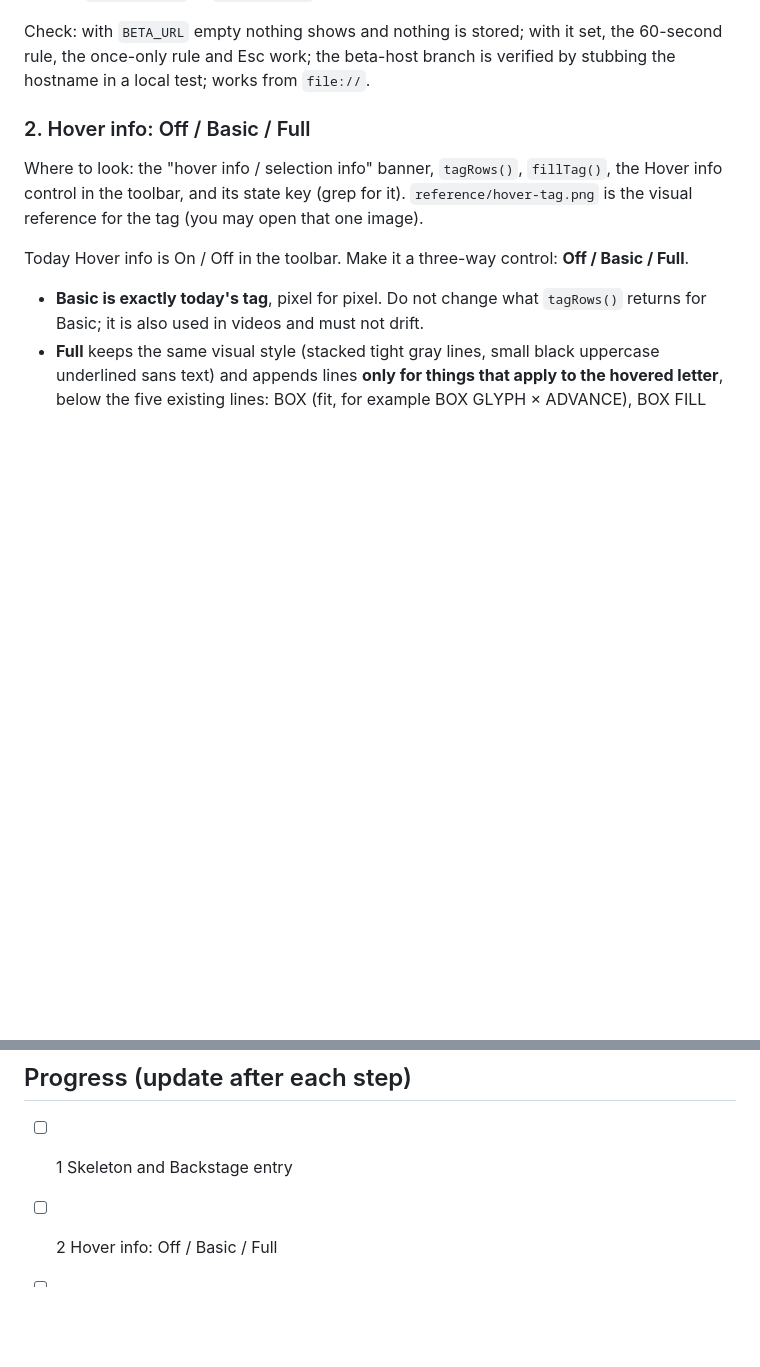
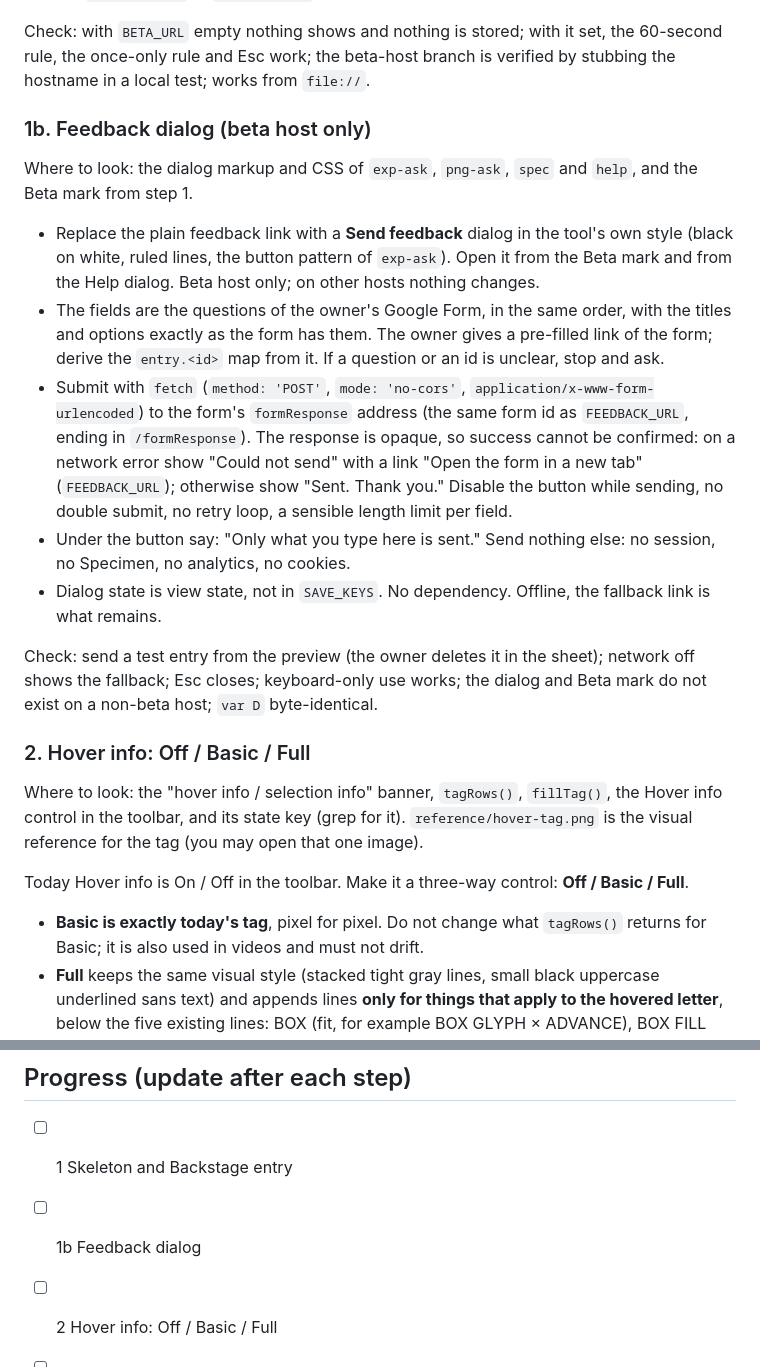
Before and after one commit to Z-tfs/Mixweight, a Markdown page: mixweight-beta-brief.md, 2 parts joined by grey strips. GitHub-like rendering; blank space fills up the shorter version.

Commit message:
Beta brief: add step 1b, feedback dialog
Co-Authored-By: Claude Sonnet 5.5 <noreply@anthropic.com>
Claude-Session: https://claude.ai/code/session_01QJFDUvbDNk3U9pcQDAokft

```diff
--- a/mixweight-beta-brief.md
+++ b/mixweight-beta-brief.md
@@ -39,6 +39,17 @@ Where to look: the top bar markup and its CSS, `<dialog id="help">`, the `boot`
 - Set `TOOL_VERSION` to `'4.1-beta.1'`.
 
 Check: with `BETA_URL` empty nothing shows and nothing is stored; with it set, the 60-second rule, the once-only rule and Esc work; the beta-host branch is verified by stubbing the hostname in a local test; works from `file://`.
+
+### 1b. Feedback dialog (beta host only)
+Where to look: the dialog markup and CSS of `exp-ask`, `png-ask`, `spec` and `help`, and the Beta mark from step 1.
+
+- Replace the plain feedback link with a **Send feedback** dialog in the tool's own style (black on white, ruled lines, the button pattern of `exp-ask`). Open it from the Beta mark and from the Help dialog. Beta host only; on other hosts nothing changes.
+- The fields are the questions of the owner's Google Form, in the same order, with the titles and options exactly as the form has them. The owner gives a pre-filled link of the form; derive the `entry.<id>` map from it. If a question or an id is unclear, stop and ask.
+- Submit with `fetch` (`method: 'POST'`, `mode: 'no-cors'`, `application/x-www-form-urlencoded`) to the form's `formResponse` address (the same form id as `FEEDBACK_URL`, ending in `/formResponse`). The response is opaque, so success cannot be confirmed: on a network error show "Could not send" with a link "Open the form in a new tab" (`FEEDBACK_URL`); otherwise show "Sent. Thank you." Disable the button while sending, no double submit, no retry loop, a sensible length limit per field.
+- Under the button say: "Only what you type here is sent." Send nothing else: no session, no Specimen, no analytics, no cookies.
+- Dialog state is view state, not in `SAVE_KEYS`. No dependency. Offline, the fallback link is what remains.
+
+Check: send a test entry from the preview (the owner deletes it in the sheet); network off shows the fallback; Esc closes; keyboard-only use works; the dialog and Beta mark do not exist on a non-beta host; `var D` byte-identical.
 
 ### 2. Hover info: Off / Basic / Full
 Where to look: the "hover info / selection info" banner, `tagRows()`, `fillTag()`, the Hover info control in the toolbar, and its state key (grep for it). `reference/hover-tag.png` is the visual reference for the tag (you may open that one image).
@@ -124,6 +135,7 @@ After Effects export, SVG export, accounts, payments, analytics, public gallery,
 ## Progress (update after each step)
 
 - [ ] 1 Skeleton and Backstage entry
+- [ ] 1b Feedback dialog
 - [ ] 2 Hover info: Off / Basic / Full
 - [ ] 3 Right-click panel
 - [ ] 4 My specimens
```
